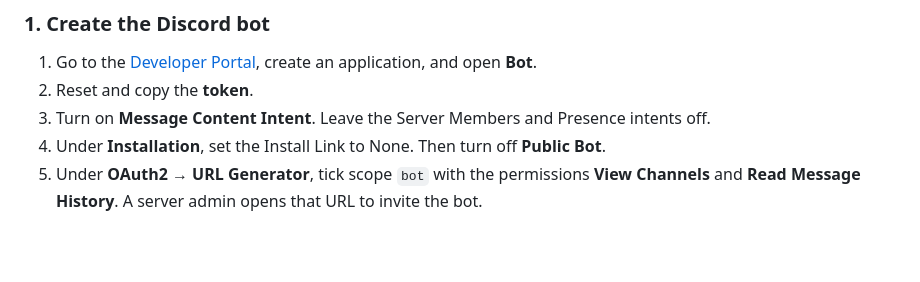
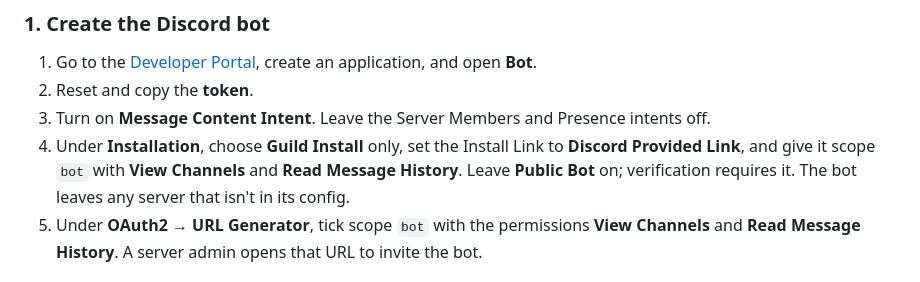
Before and after one commit to Nisugi/gsiv-blue-tracker, a Markdown page: README.md, the part around the change. Drawn GitHub-style; blank space fills up the shorter version.

Commit message:
README: install settings for a public, verifiable bot
Co-Authored-By: Claude Opus 5.5 <noreply@anthropic.com>

```diff
--- a/README.md
+++ b/README.md
@@ -17,7 +17,7 @@ It works on any server. Everything server-specific lives in one TOML file, such
 1. Go to the [Developer Portal](https://discord.com/developers/applications), create an application, and open **Bot**.
 2. Reset and copy the **token**.
 3. Turn on **Message Content Intent**. Leave the Server Members and Presence intents off.
-4. Under **Installation**, set the Install Link to None. Then turn off **Public Bot**.
+4. Under **Installation**, choose **Guild Install** only, set the Install Link to **Discord Provided Link**, and give it scope `bot` with **View Channels** and **Read Message History**. Leave **Public Bot** on; verification requires it. The bot leaves any server that isn't in its config.
 5. Under **OAuth2 → URL Generator**, tick scope `bot` with the permissions **View Channels** and **Read Message History**. A server admin opens that URL to invite the bot.
 
 ### 2. Install
```
